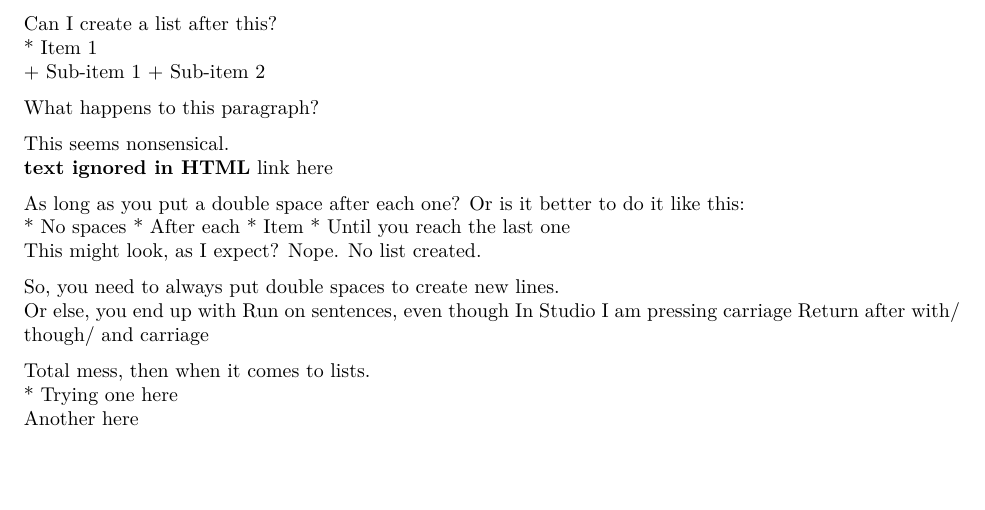
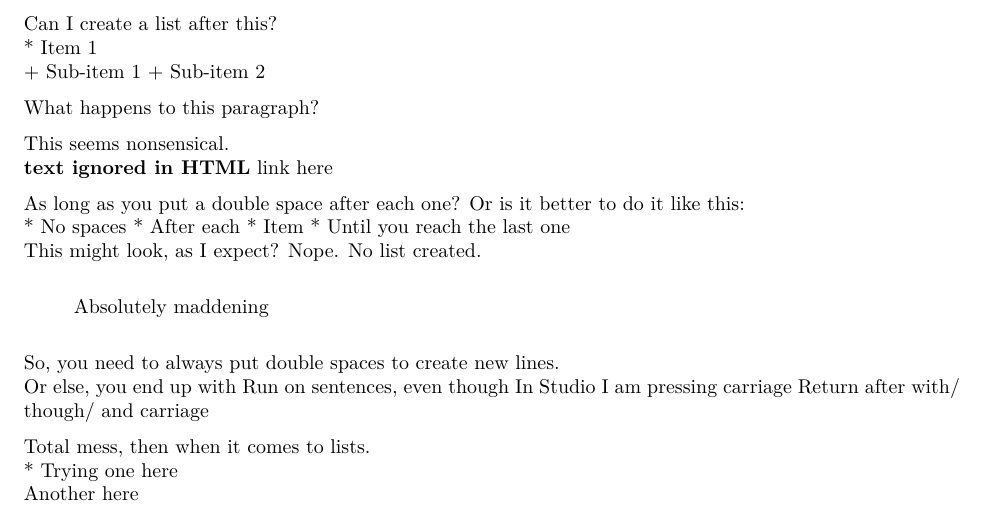
Before and after one commit to noneatarrival/Projects-in-R, an R Markdown document (Test.Rmd): part of page 3 of 4, cut so that both start at the same text, the shorter picture padded with empty space. The pictures show the output file Test.pdf that the author committed with the source.

Commit message:
Leaving changes here, as lists STILL aren't working as expected... cannot use *, or @, and lists don't seem to "close" properly...

```diff
--- a/Test.Rmd
+++ b/Test.Rmd
@@ -94,6 +94,9 @@ Or is it better to do it like this:
 * Until you reach the last one
 This might look, as I expect? Nope. No list created.
 
+> Absolutely maddening
+
+
 So, you need to always put double spaces to create new lines.
 Or else, you end up with
 Run on sentences, even though
```
Also changed, not shown: Test.pdf.
